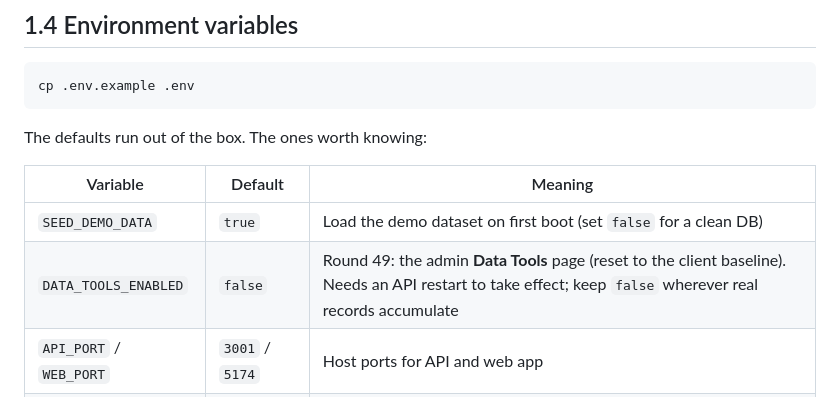
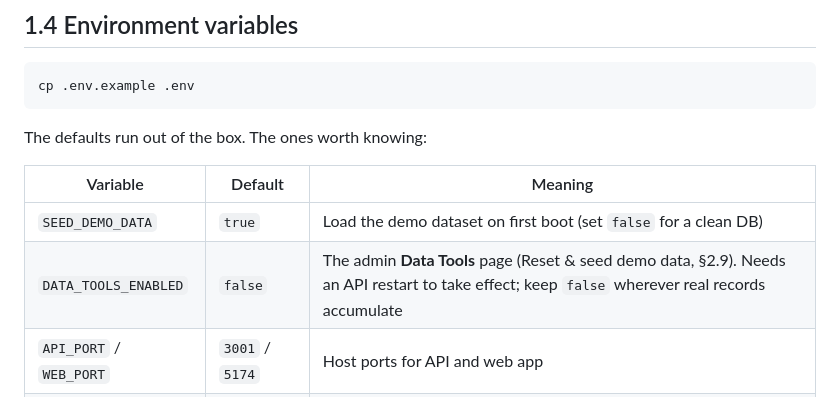
Before and after one commit to ayshwarya-ashok/parinaam-vms-v2, a Markdown page: README.md, the part around the change. Drawn GitHub-style.

Commit message:
README: env-table row matches the Round 50 reset wording
Co-Authored-By: Claude Fable 5 <noreply@anthropic.com>
Claude-Session: https://claude.ai/code/session_011HjhdNdp2MMo7eAzpM3EsB

```diff
--- a/README.md
+++ b/README.md
@@ -57,7 +57,7 @@ The defaults run out of the box. The ones worth knowing:
 | Variable | Default | Meaning |
 |---|---|---|
 | `SEED_DEMO_DATA` | `true` | Load the demo dataset on first boot (set `false` for a clean DB) |
-| `DATA_TOOLS_ENABLED` | `false` | Round 49: the admin **Data Tools** page (reset to the client baseline). Needs an API restart to take effect; keep `false` wherever real records accumulate |
+| `DATA_TOOLS_ENABLED` | `false` | The admin **Data Tools** page (Reset & seed demo data, §2.9). Needs an API restart to take effect; keep `false` wherever real records accumulate |
 | `API_PORT` / `WEB_PORT` | `3001` / `5174` | Host ports for API and web app |
 | `VITE_API_BASE_URL` | `/api/v1` | **Relative** — the app works behind any host: Caddy (:8090), the Vite dev server (:5174, which proxies `/api`), a tailnet name, a tunnel, or a production domain |
 | `VMS_WEBHOOK_SECRET` | dev value | HMAC secret shared between API and n8n — change per environment |
```
